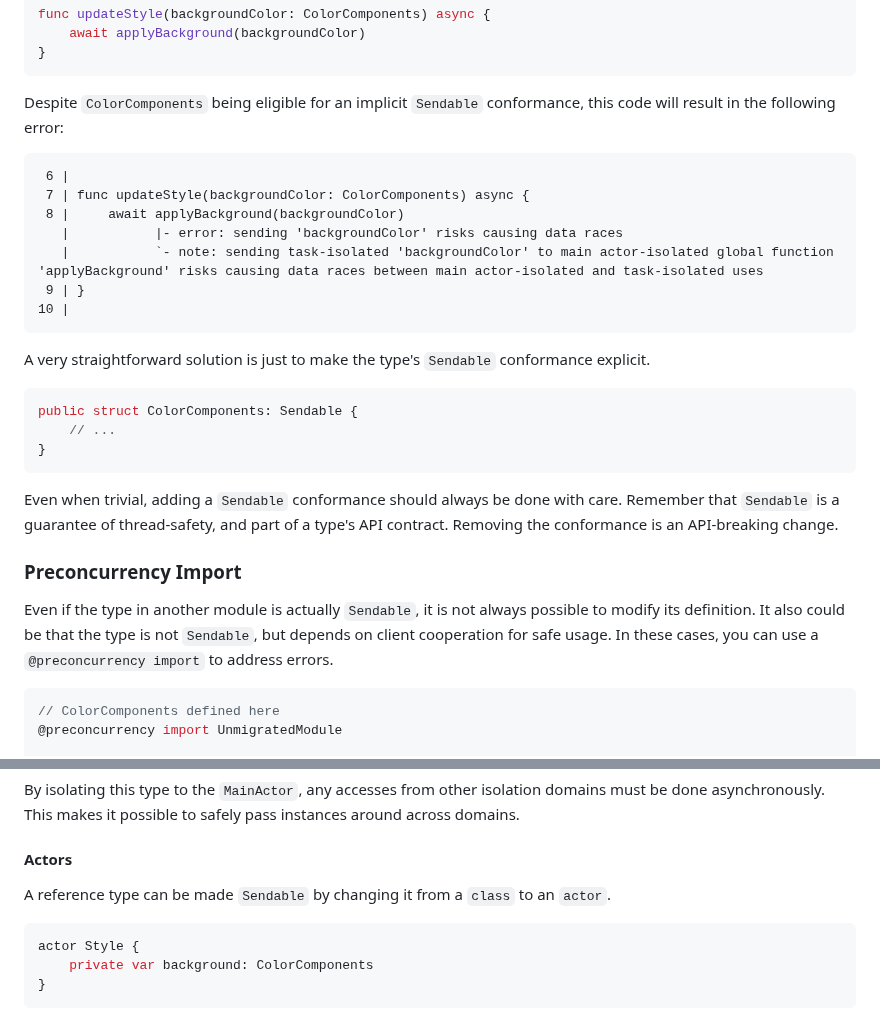
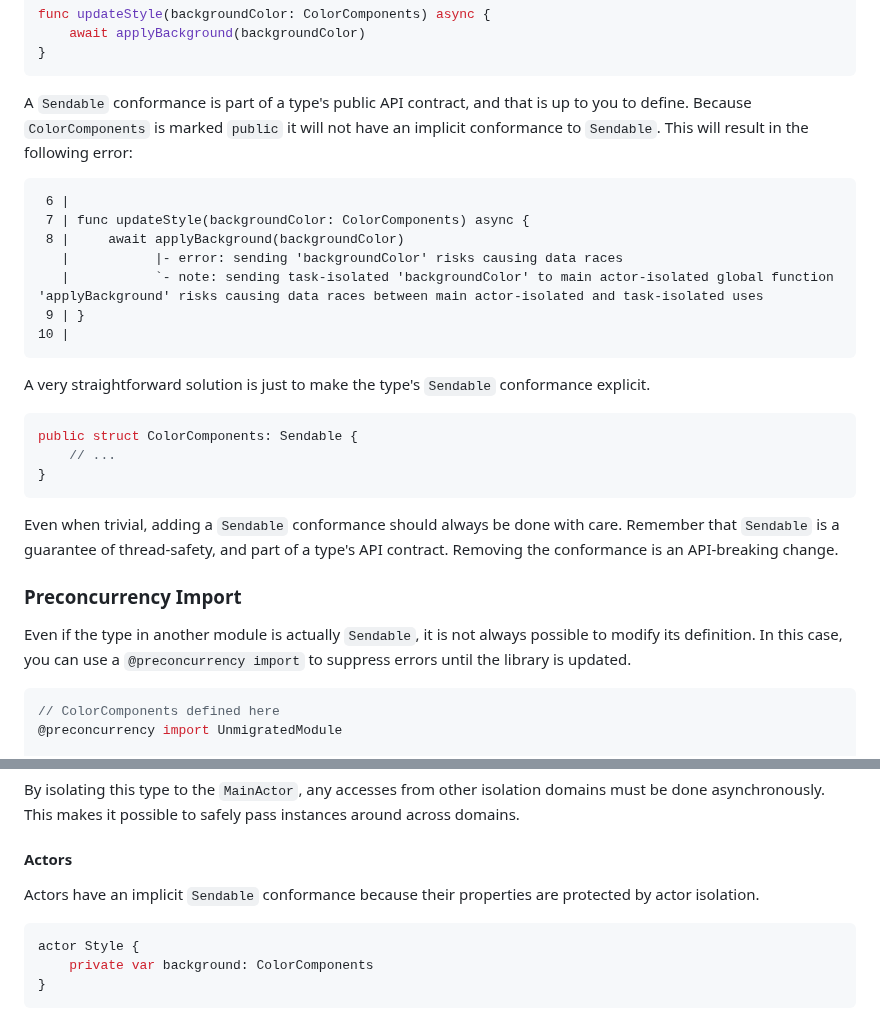
Before and after one commit to apple/swift-migration-guide, a Markdown page: Guide.docc/CommonProblems.md, 2 parts joined by grey strips. GitHub-like rendering.

Commit message:
Address feedback

````diff
--- a/Guide.docc/CommonProblems.md
+++ b/Guide.docc/CommonProblems.md
@@ -424,8 +424,11 @@ func updateStyle(backgroundColor: ColorComponents) async {
 }
 ```
 
-Despite `ColorComponents` being eligible for an implicit `Sendable`
-conformance, this code will result in the following error:
+A `Sendable` conformance is part of a type's public API contract,
+and that is up to you to define.
+Because `ColorComponents` is marked `public` it will not have an implicit
+conformance to `Sendable`.
+This will result in the following error:
 
 ```
  6 |
@@ -436,6 +439,7 @@ conformance, this code will result in the following error:
  9 | }
 10 |
 ```
+
 A very straightforward solution is just to make the type's `Sendable`
 conformance explicit.
 
@@ -455,9 +459,8 @@ Removing the conformance is an API-breaking change.
 
 Even if the type in another module is actually `Sendable`, it is not always
 possible to modify its definition.
-It also could be that the type is not `Sendable`, but depends on client
-cooperation for safe usage.
-In these cases, you can use a `@preconcurrency import` to address errors.
+In this case, you can use a `@preconcurrency import` to suppress errors until
+the library is updated.
 
 ```swift
 // ColorComponents defined here
@@ -564,8 +567,8 @@ This makes it possible to safely pass instances around across domains.
 
 #### Actors
 
-A reference type can be made `Sendable` by changing it from a `class`
-to an `actor`.
+Actors have an implicit `Sendable` conformance because their properties are
+protected by actor isolation.
 
 ```swift
 actor Style {
````
Also changed, not shown: other parts of Guide.docc/CommonProblems.md (+37 -21 lines).
